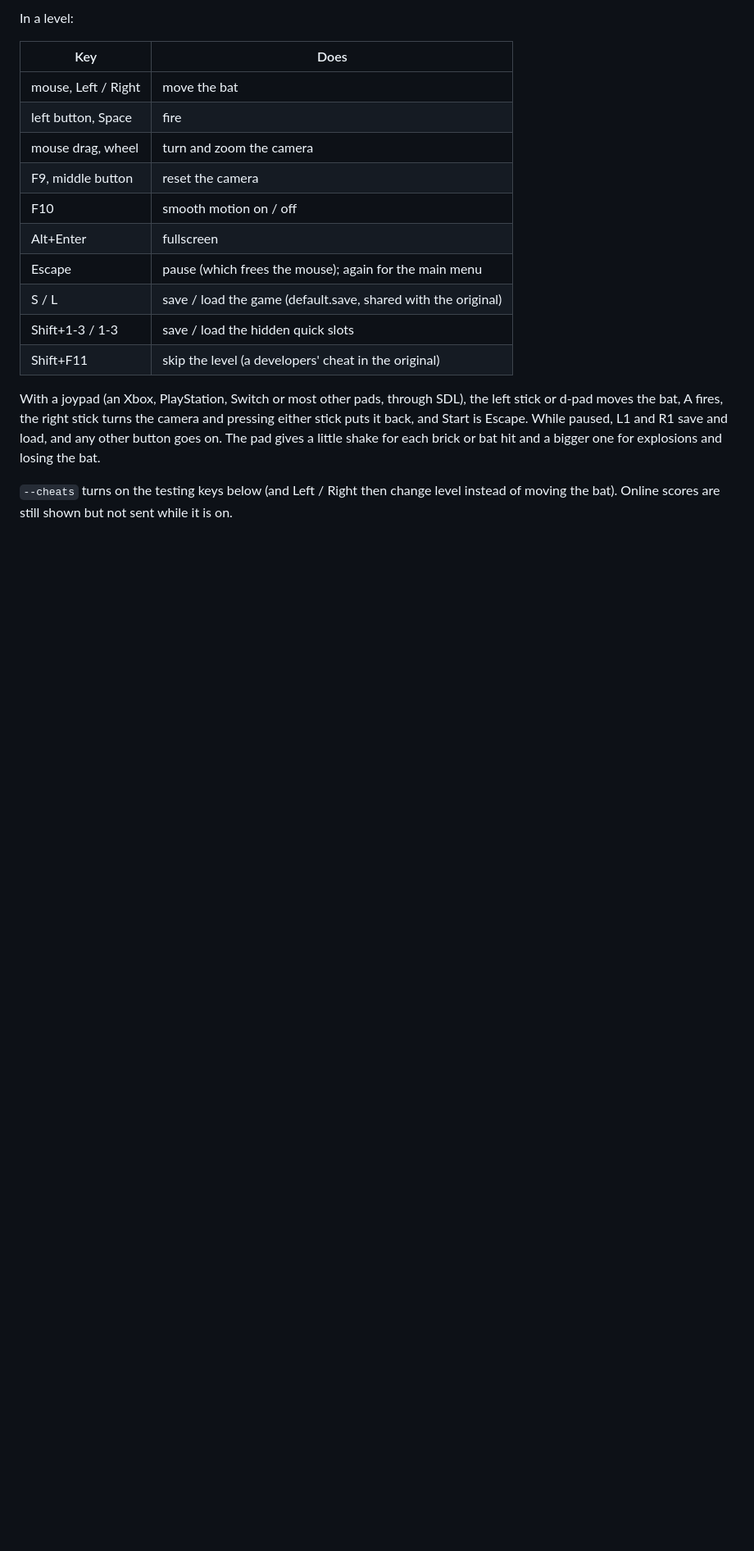
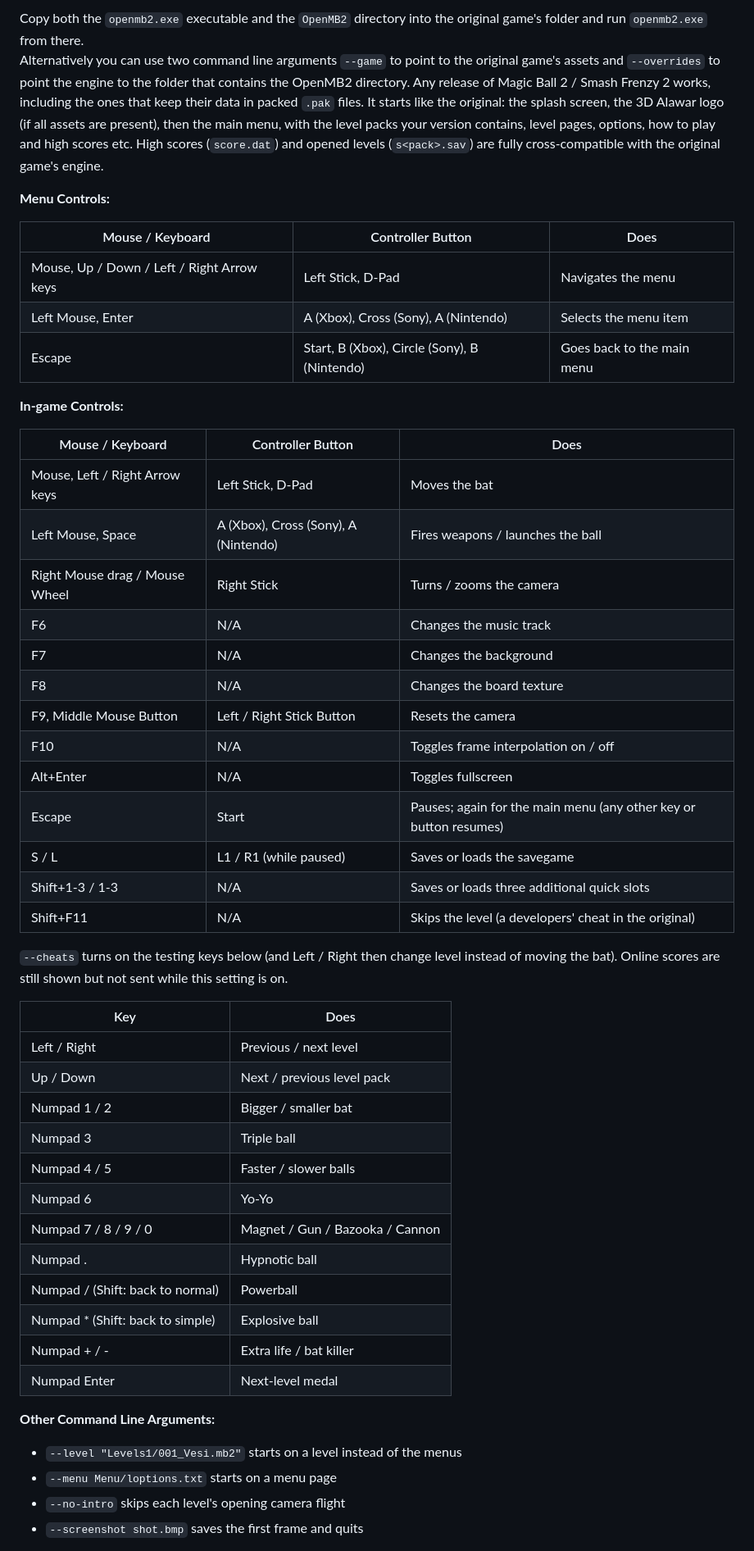
Before and after one commit to Kippykip/OpenMB2, a Markdown page: README.md, the part around one of its changes. Shown at 82% size. Rendered like a GitHub page; blank space fills up the shorter version.

Commit message:
README proofread, credits use Kippykip
Co-Authored-By: Claude Opus 5.5 (1M context) <noreply@anthropic.com>
Claude-Session: https://claude.ai/code/session_01XWSGHQ2ernza1w5qwAaRC5

```diff
--- a/README.md
+++ b/README.md
@@ -50,27 +46,59 @@ A for Enter and B or Start for Escape.
 
-In a level:
+
+Copy both the `openmb2.exe` executable and the `OpenMB2` directory into the original game's folder and run `openmb2.exe` from there.
+Alternatively you can use two command line arguments `--game` to point to the original game's assets and `--overrides` to point the engine to the folder that contains the OpenMB2 directory.
+Any release of Magic Ball 2 / Smash Frenzy 2 works, including the ones that keep their data in packed `.pak` files.
+It starts like the original: the splash screen, the 3D Alawar logo (if all assets are present), then the main menu, with the level packs your version contains, level pages, options, how to play and high scores etc. High scores (`score.dat`) and opened levels (`s<pack>.sav`) are fully cross-compatible with the original game's engine.
+
+**Menu Controls:**
+
+| Mouse / Keyboard | Controller Button | Does|
+| --- | --- | --- |
+| Mouse, Up / Down / Left / Right Arrow keys | Left Stick, D-Pad| Navigates the menu |
+| Left Mouse, Enter | A (Xbox), Cross (Sony), A (Nintendo) | Selects the menu item |
+| Escape | Start, B (Xbox), Circle (Sony), B (Nintendo) | Goes back to the main menu |
+
+**In-game Controls:**
+
+| Mouse / Keyboard | Controller Button | Does|
+| --- | --- | --- |
+| Mouse, Left / Right Arrow keys | Left Stick, D-Pad| Moves the bat |
+| Left Mouse, Space | A (Xbox), Cross (Sony), A (Nintendo) | Fires weapons / launches the ball |
+| Right Mouse drag / Mouse Wheel | Right Stick | Turns / zooms the camera |
+| F6 | N/A | Changes the music track |
+| F7 | N/A | Changes the background |
+| F8 | N/A | Changes the board texture |
+| F9, Middle Mouse Button | Left / Right Stick Button | Resets the camera |
+| F10 | N/A | Toggles frame interpolation on / off |
+| Alt+Enter | N/A | Toggles fullscreen |
+| Escape | Start | Pauses; again for the main menu (any other key or button resumes) |
+| S / L | L1 / R1 (while paused) | Saves or loads the savegame |
+| Shift+1-3 / 1-3 | N/A | Saves or loads three additional quick slots |
+| Shift+F11 | N/A | Skips the level (a developers' cheat in the original) |
+
+`--cheats` turns on the testing keys below (and Left / Right then
+change level instead of moving the bat). Online scores are still
+shown but not sent while this setting is on.
 
 | Key | Does |
 | --- | --- |
-| mouse, Left / Right | move the bat |
-| left button, Space | fire |
-| mouse drag, wheel | turn and zoom the camera |
-| F9, middle button | reset the camera |
-| F10 | smooth motion on / off |
-| Alt+Enter | fullscreen |
-| Escape | pause (which frees the mouse); again for the main menu |
-| S / L | save / load the game (default.save, shared with the original) |
-| Shift+1-3 / 1-3 | save / load the hidden quick slots |
-| Shift+F11 | skip the level (a developers' cheat in the original) |
+| Left / Right | Previous / next level |
+| Up / Down | Next / previous level pack |
+| Numpad 1 / 2 | Bigger / smaller bat |
+| Numpad 3 | Triple ball |
+| Numpad 4 / 5 | Faster / slower balls |
+| Numpad 6 | Yo-Yo |
+| Numpad 7 / 8 / 9 / 0 | Magnet / Gun / Bazooka / Cannon |
+| Numpad . | Hypnotic ball |
+| Numpad / (Shift: back to normal) | Powerball |
+| Numpad * (Shift: back to simple) | Explosive ball |
+| Numpad + / - | Extra life / bat killer |
+| Numpad Enter | Next-level medal |
 
-With a joypad (an Xbox, PlayStation, Switch or most other pads, through
-SDL), the left stick or d-pad moves the bat, A fires, the right stick
-turns the camera and pressing either stick puts it back, and Start is
-Escape. While paused, L1 and R1 save and load, and any other button
-goes on. The pad gives a little shake for each brick or bat hit and a
-bigger one for explosions and losing the bat.
+**Other Command Line Arguments:**
 
-`--cheats` turns on the testing keys below (and Left / Right then
-change level instead of moving the bat). Online scores are still
-shown but not sent while it is on.
+- `--level "Levels1/001_Vesi.mb2"` starts on a level instead of the menus
+- `--menu Menu/loptions.txt` starts on a menu page
+- `--no-intro` skips each level's opening camera flight
+- `--screenshot shot.bmp` saves the first frame and quits
 
```
Also changed, not shown: other parts of README.md (+35 -76 lines).
